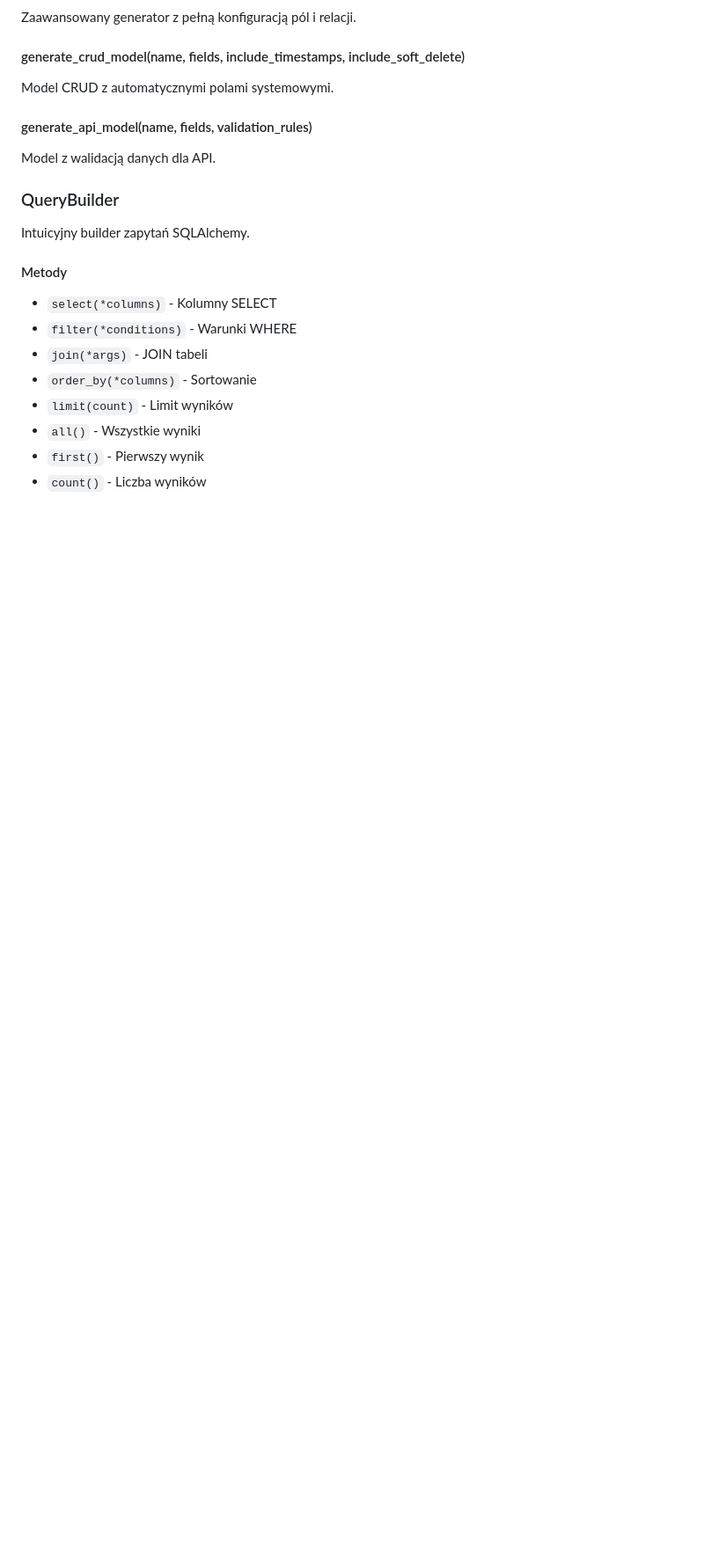
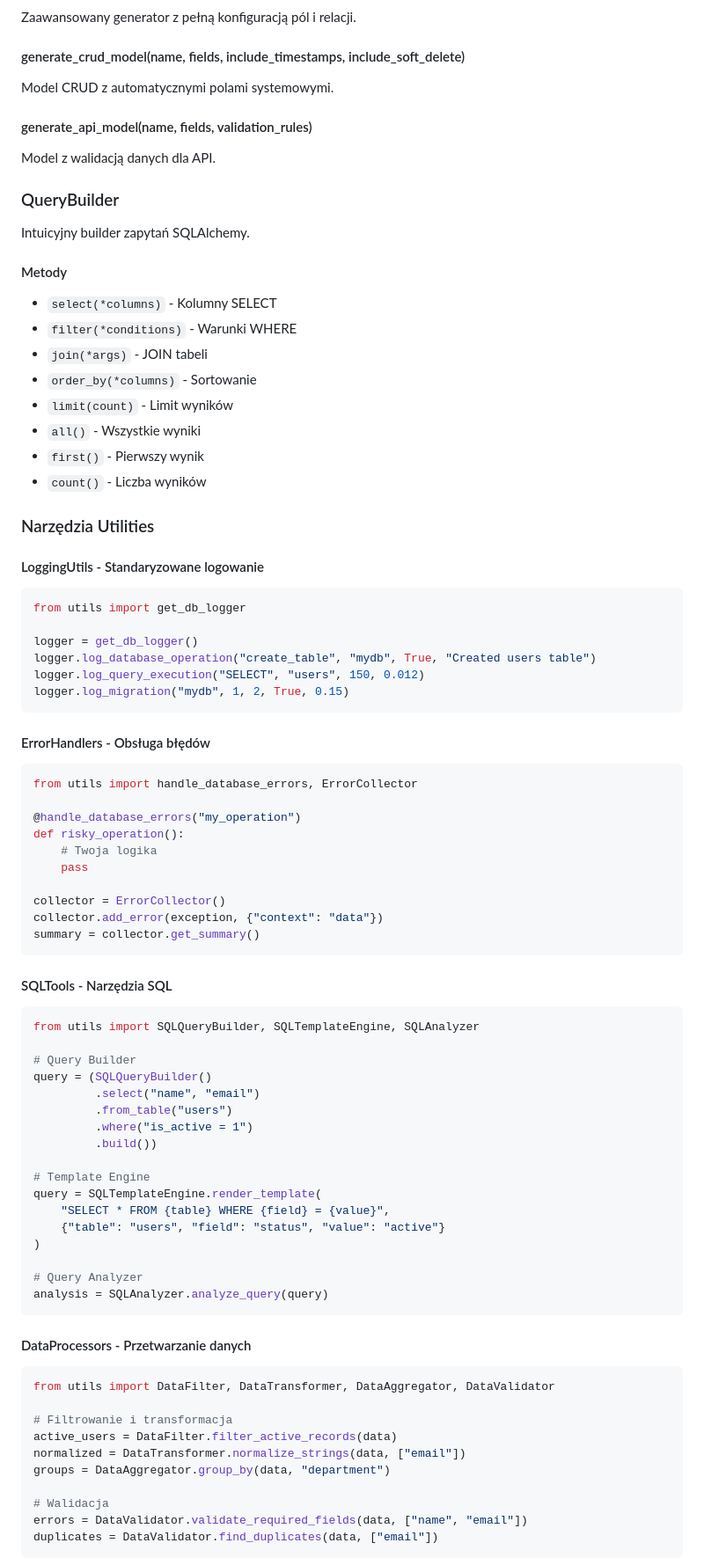
Before and after one commit to oriom-re/LuxDB, a Markdown page: README.md, the part around the change printed below. Shown: that part at 88% size. Rendered like a GitHub page; blank space fills up the shorter version.

````diff
--- a/README.md
+++ b/README.md
@@ -243,3 +243,64 @@ Intuicyjny builder zapytań SQLAlchemy.
 - `first()` - Pierwszy wynik
 - `count()` - Liczba wyników
 
+### Narzędzia Utilities
+
+#### LoggingUtils - Standaryzowane logowanie
+```python
+from utils import get_db_logger
+
+logger = get_db_logger()
+logger.log_database_operation("create_table", "mydb", True, "Created users table")
+logger.log_query_execution("SELECT", "users", 150, 0.012)
+logger.log_migration("mydb", 1, 2, True, 0.15)
+```
+
+#### ErrorHandlers - Obsługa błędów
+```python
+from utils import handle_database_errors, ErrorCollector
+
+@handle_database_errors("my_operation")
+def risky_operation():
+    # Twoja logika
+    pass
+
+collector = ErrorCollector()
+collector.add_error(exception, {"context": "data"})
+summary = collector.get_summary()
+```
+
+#### SQLTools - Narzędzia SQL
+```python
+from utils import SQLQueryBuilder, SQLTemplateEngine, SQLAnalyzer
+
+# Query Builder
+query = (SQLQueryBuilder()
+         .select("name", "email")
+         .from_table("users")
+         .where("is_active = 1")
+         .build())
+
+# Template Engine
+query = SQLTemplateEngine.render_template(
+    "SELECT * FROM {table} WHERE {field} = {value}",
+    {"table": "users", "field": "status", "value": "active"}
+)
+
+# Query Analyzer
+analysis = SQLAnalyzer.analyze_query(query)
+```
+
+#### DataProcessors - Przetwarzanie danych
+```python
+from utils import DataFilter, DataTransformer, DataAggregator, DataValidator
+
+# Filtrowanie i transformacja
+active_users = DataFilter.filter_active_records(data)
+normalized = DataTransformer.normalize_strings(data, ["email"])
+groups = DataAggregator.group_by(data, "department")
+
+# Walidacja
+errors = DataValidator.validate_required_fields(data, ["name", "email"])
+duplicates = DataValidator.find_duplicates(data, ["email"])
+```
+
````
Also changed, not shown: other parts of README.md (+38 -11 lines).
